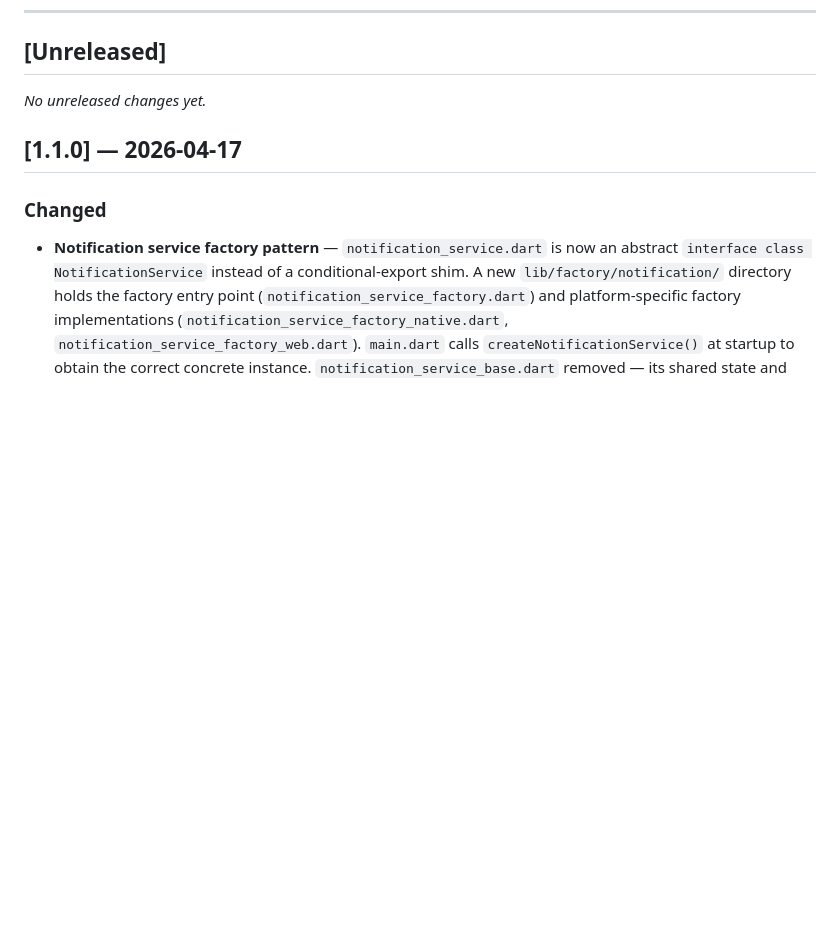
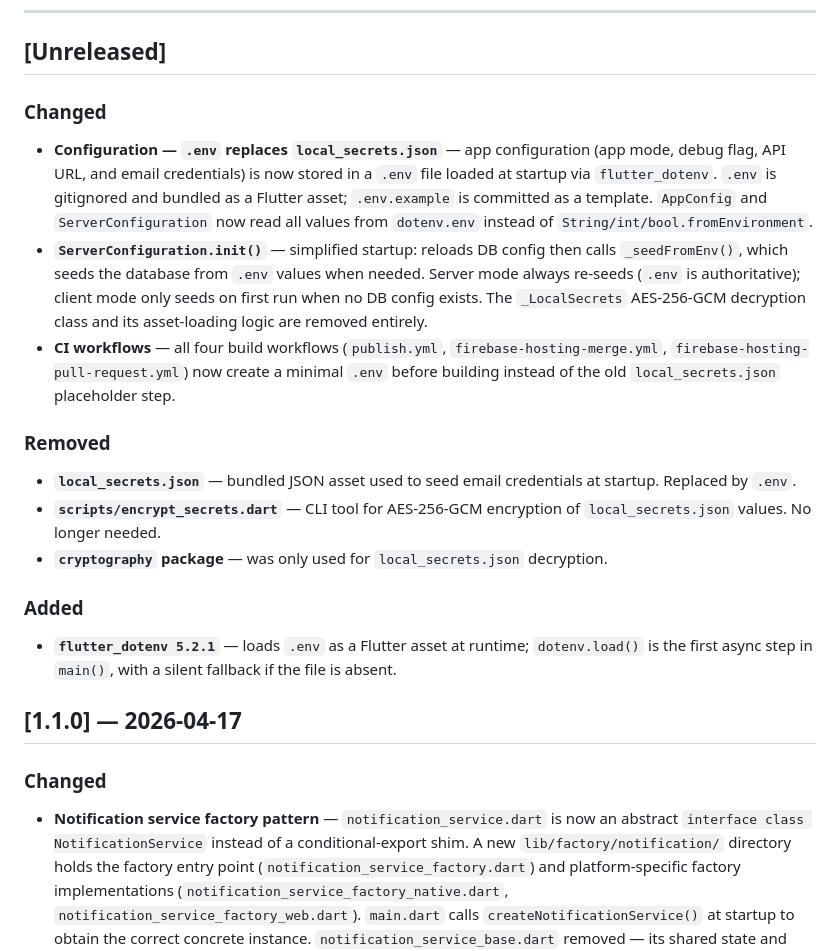
Before and after one commit to KwasiAsante/UtilityBillsManager, a Markdown page: CHANGELOG.md, the part around the change. Drawn GitHub-style; blank space fills up the shorter version.

Commit message:
docs: update CHANGELOG for flutter_dotenv migration
Co-Authored-By: Claude Sonnet 4.6 <noreply@anthropic.com>

```diff
--- a/CHANGELOG.md
+++ b/CHANGELOG.md
@@ -6,7 +6,18 @@ All notable changes to this project are documented here.
 
 ## [Unreleased]
 
-_No unreleased changes yet._
+### Changed
+- **Configuration — `.env` replaces `local_secrets.json`** — app configuration (app mode, debug flag, API URL, and email credentials) is now stored in a `.env` file loaded at startup via `flutter_dotenv`. `.env` is gitignored and bundled as a Flutter asset; `.env.example` is committed as a template. `AppConfig` and `ServerConfiguration` now read all values from `dotenv.env` instead of `String/int/bool.fromEnvironment`.
+- **`ServerConfiguration.init()`** — simplified startup: reloads DB config then calls `_seedFromEnv()`, which seeds the database from `.env` values when needed. Server mode always re-seeds (`.env` is authoritative); client mode only seeds on first run when no DB config exists. The `_LocalSecrets` AES-256-GCM decryption class and its asset-loading logic are removed entirely.
+- **CI workflows** — all four build workflows (`publish.yml`, `firebase-hosting-merge.yml`, `firebase-hosting-pull-request.yml`) now create a minimal `.env` before building instead of the old `local_secrets.json` placeholder step.
+
+### Removed
+- **`local_secrets.json`** — bundled JSON asset used to seed email credentials at startup. Replaced by `.env`.
+- **`scripts/encrypt_secrets.dart`** — CLI tool for AES-256-GCM encryption of `local_secrets.json` values. No longer needed.
+- **`cryptography` package** — was only used for `local_secrets.json` decryption.
+
+### Added
+- **`flutter_dotenv 5.2.1`** — loads `.env` as a Flutter asset at runtime; `dotenv.load()` is the first async step in `main()`, with a silent fallback if the file is absent.
 
 ## [1.1.0] — 2026-04-17
 
```
